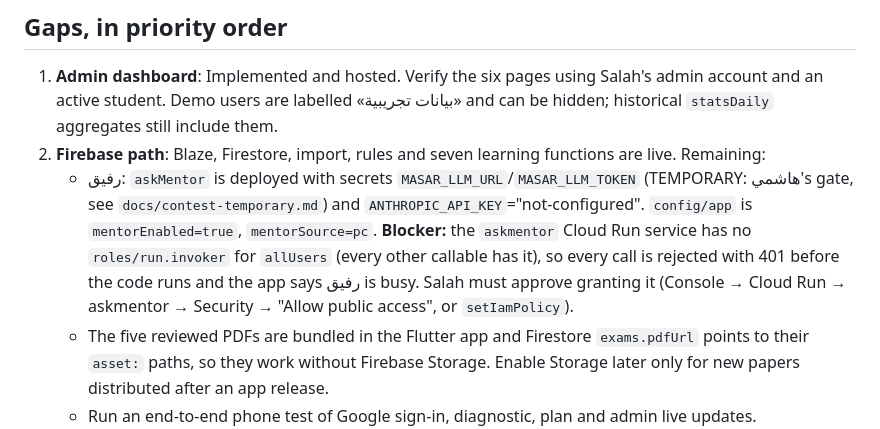
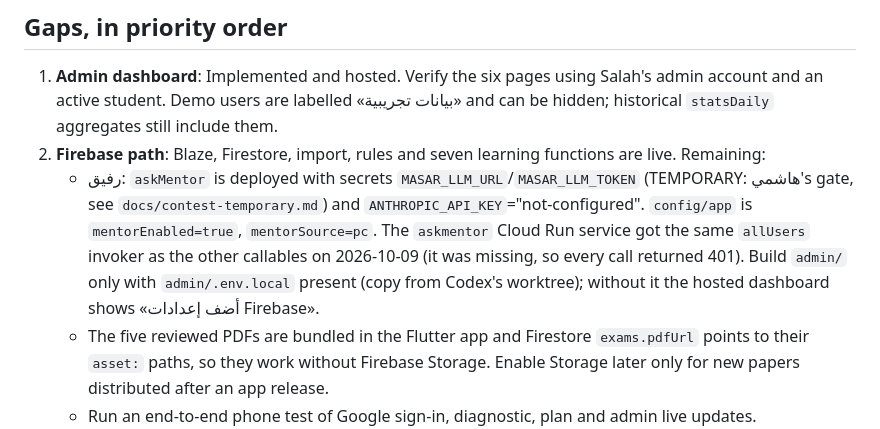
Before and after one commit to Salahianoo/masar, a Markdown page: docs/STATUS.md, the part around the change. Rendered like a GitHub page.

Commit message:
STATUS: askMentor invoker fixed; admin build needs .env.local
Co-Authored-By: Claude Opus 5.5 <noreply@anthropic.com>

```diff
--- a/docs/STATUS.md
+++ b/docs/STATUS.md
@@ -100,7 +100,7 @@ splash → 3 intro slides (once per device, prefs key `masar.introSeen`) → nam
 1. **Admin dashboard**: Implemented and hosted. Verify the six pages using Salah's admin account and an active student. Demo users are labelled «بيانات تجريبية» and can be hidden; historical `statsDaily` aggregates still include them.
 2. **Firebase path**: Blaze, Firestore, import, rules and seven learning functions are live. Remaining:
    - رفيق: `askMentor` is deployed with secrets `MASAR_LLM_URL`/`MASAR_LLM_TOKEN` (TEMPORARY: هاشمي's gate, see `docs/contest-temporary.md`) and `ANTHROPIC_API_KEY`="not-configured". `config/app` is `mentorEnabled=true`, `mentorSource=pc`.
-     **Blocker:** the `askmentor` Cloud Run service has no `roles/run.invoker` for `allUsers` (every other callable has it), so every call is rejected with 401 before the code runs and the app says رفيق is busy. Salah must approve granting it (Console → Cloud Run → askmentor → Security → "Allow public access", or `setIamPolicy`).
+     The `askmentor` Cloud Run service got the same `allUsers` invoker as the other callables on 2026-10-09 (it was missing, so every call returned 401). Build `admin/` only with `admin/.env.local` present (copy from Codex's worktree); without it the hosted dashboard shows «أضف إعدادات Firebase».
    - The five reviewed PDFs are bundled in the Flutter app and Firestore `exams.pdfUrl` points to their `asset:` paths, so they work without Firebase Storage. Enable Storage later only for new papers distributed after an app release.
    - Run an end-to-end phone test of Google sign-in, diagnostic, plan and admin live updates.
 3. **Diagnostic answer reveal**: Changed on Salah's request (2026-10-09). Each answer now shows right/wrong, the correct option and the running score («2 من 3 · 67%»); after the last one a score screen («جبت 5 من 8 صح», %), then the map.
```
